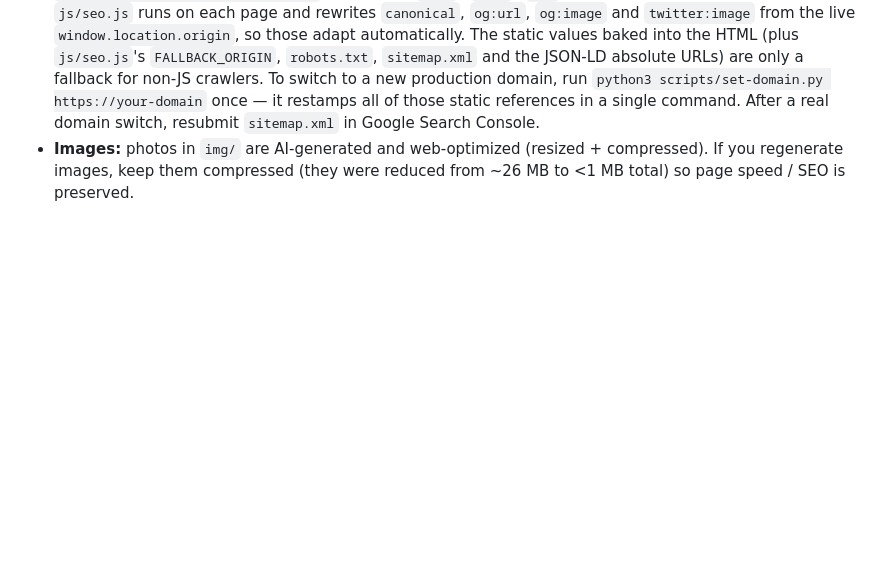
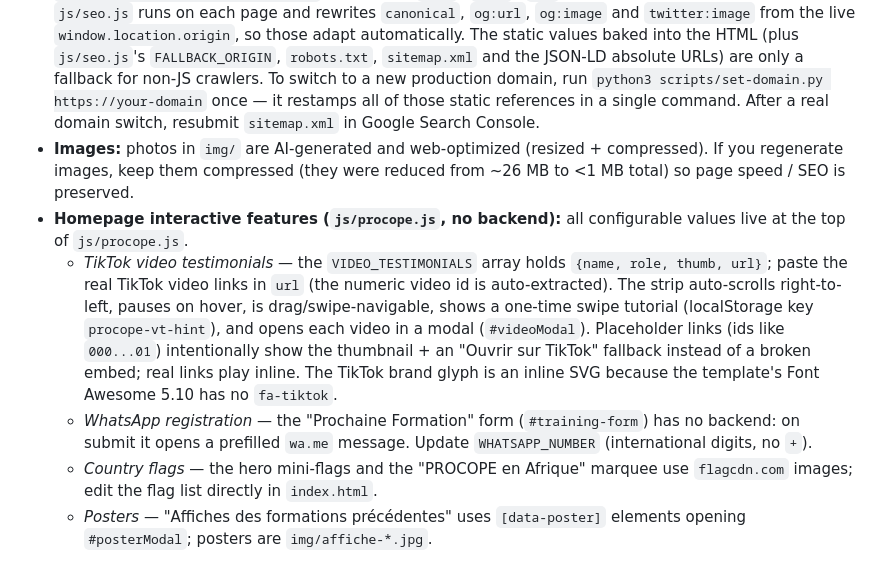
Before and after one commit to Donchaminade/procope-afrique, a Markdown page: AGENTS.md, the part around the change. GitHub-like rendering; blank space fills up the shorter version.

Commit message:
Document homepage interactive features (video testimonials, WhatsApp form, flags, posters) in AGENTS.md
Co-authored-by: chaminade Dondah Adjolou  <chaminade.adjolou@lomebs.com>

```diff
--- a/AGENTS.md
+++ b/AGENTS.md
@@ -15,3 +15,8 @@ Key facts for future agents:
 - **SEO conventions:** per-page `<title>`, meta description/keywords, canonical, Open Graph/Twitter tags and JSON-LD live in each page's `<head>`; `robots.txt` and `sitemap.xml` are at the repo root.
 - **Domain-agnostic SEO (important):** the site is built to run on any domain (currently `https://procopeafrique.vercel.app`, later a real `.org` / `.com` / `.tg`) without editing every page. `js/seo.js` runs on each page and rewrites `canonical`, `og:url`, `og:image` and `twitter:image` from the live `window.location.origin`, so those adapt automatically. The static values baked into the HTML (plus `js/seo.js`'s `FALLBACK_ORIGIN`, `robots.txt`, `sitemap.xml` and the JSON-LD absolute URLs) are only a fallback for non-JS crawlers. To switch to a new production domain, run `python3 scripts/set-domain.py https://your-domain` once — it restamps all of those static references in a single command. After a real domain switch, resubmit `sitemap.xml` in Google Search Console.
 - **Images:** photos in `img/` are AI-generated and web-optimized (resized + compressed). If you regenerate images, keep them compressed (they were reduced from ~26 MB to <1 MB total) so page speed / SEO is preserved.
+- **Homepage interactive features (`js/procope.js`, no backend):** all configurable values live at the top of `js/procope.js`.
+  - *TikTok video testimonials* — the `VIDEO_TESTIMONIALS` array holds `{name, role, thumb, url}`; paste the real TikTok video links in `url` (the numeric video id is auto-extracted). The strip auto-scrolls right-to-left, pauses on hover, is drag/swipe-navigable, shows a one-time swipe tutorial (localStorage key `procope-vt-hint`), and opens each video in a modal (`#videoModal`). Placeholder links (ids like `000...01`) intentionally show the thumbnail + an "Ouvrir sur TikTok" fallback instead of a broken embed; real links play inline. The TikTok brand glyph is an inline SVG because the template's Font Awesome 5.10 has no `fa-tiktok`.
+  - *WhatsApp registration* — the "Prochaine Formation" form (`#training-form`) has no backend: on submit it opens a prefilled `wa.me` message. Update `WHATSAPP_NUMBER` (international digits, no `+`).
+  - *Country flags* — the hero mini-flags and the "PROCOPE en Afrique" marquee use `flagcdn.com` images; edit the flag list directly in `index.html`.
+  - *Posters* — "Affiches des formations précédentes" uses `[data-poster]` elements opening `#posterModal`; posters are `img/affiche-*.jpg`.
```
